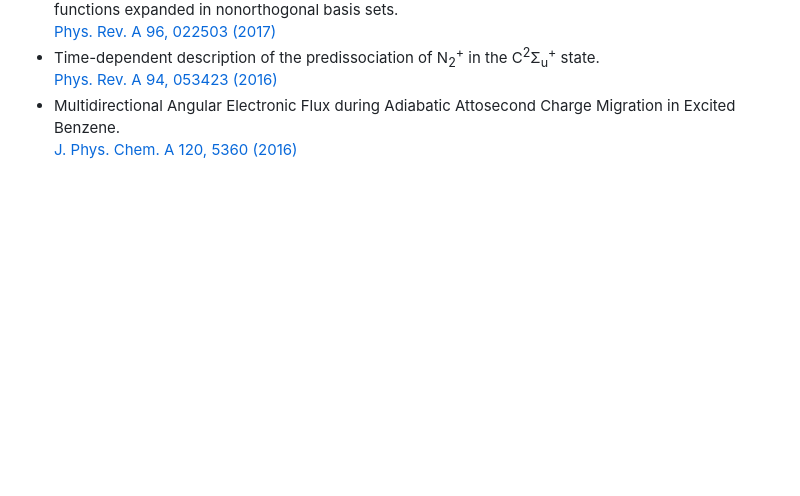
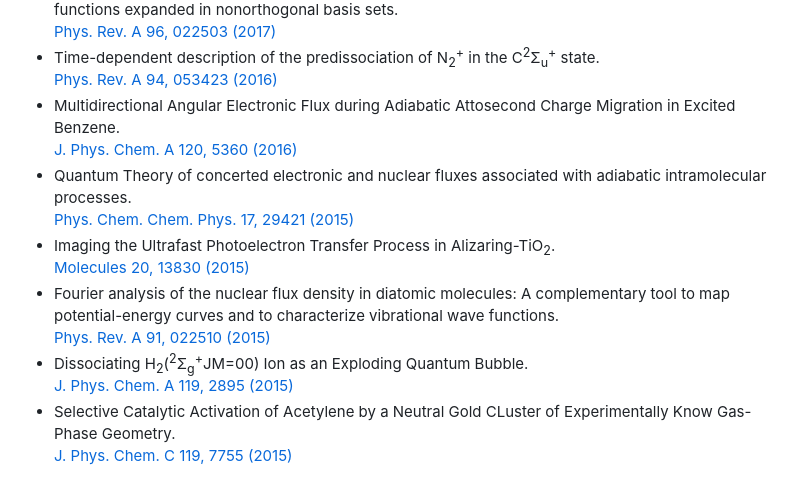
Before and after one commit to gbqtuis/jfpt, a Markdown page: README.md, the part around the change. Drawn GitHub-style; blank space fills up the shorter version.

```diff
--- a/README.md
+++ b/README.md
@@ -40,3 +40,14 @@ Email: jfperezt (at) uis.edu.co \
   [Phys. Rev. A 94, 053423 (2016)](https://doi.org/10.1103/PhysRevA.94.053423)
 - Multidirectional Angular Electronic Flux during Adiabatic Attosecond Charge Migration in Excited Benzene.\
   [J. Phys. Chem. A 120, 5360 (2016)](https://doi.org/10.1021/acs.jpca.6b01948)
+- Quantum Theory of concerted electronic and nuclear fluxes associated with adiabatic intramolecular processes.\
+  [Phys. Chem. Chem. Phys. 17, 29421 (2015)]()
+- Imaging the Ultrafast Photoelectron Transfer Process in Alizaring-TiO<sub>2</sub>.\
+  [Molecules 20, 13830 (2015)]()
+- Fourier analysis of the nuclear flux density in diatomic molecules: A complementary tool to map potential-energy curves and to
+  characterize vibrational wave functions.\
+  [Phys. Rev. A 91, 022510 (2015)]()
+- Dissociating H<sub>2</sub>(<sup>2</sup>Σ<sub>g</sub><sup>+</sup>JM=00) Ion as an Exploding Quantum Bubble.\
+  [J. Phys. Chem. A 119, 2895 (2015)]()
+- Selective Catalytic Activation of Acetylene by a Neutral Gold CLuster of Experimentally Know Gas-Phase Geometry.\
+  [J. Phys. Chem. C 119, 7755 (2015)]()
```
